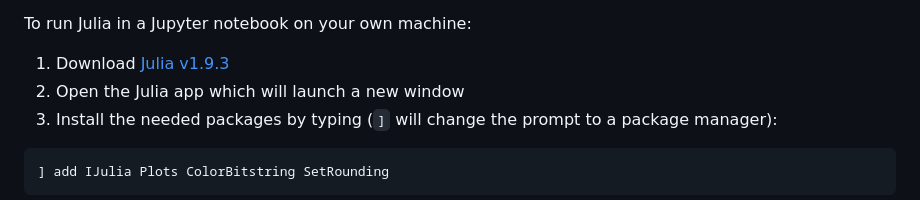
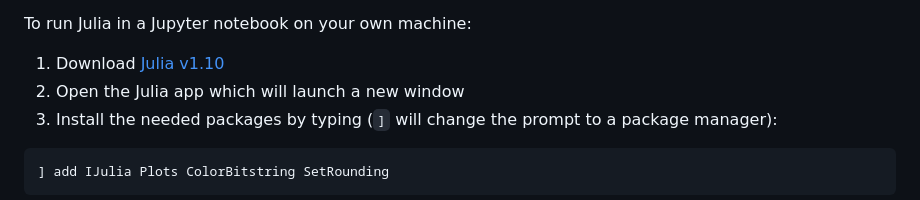
Before and after one commit to farischaudhry/MATH50003NumericalAnalysis, a Markdown page: README.md, the part around the change. Drawn GitHub-style.

Commit message:
Julia v1.10

````diff
--- a/README.md
+++ b/README.md
@@ -98,7 +98,7 @@ really understand what the computer is doing. As a bonus, it is easy-to-read and
 
 To run Julia in a Jupyter notebook on your own machine:
 
-1. Download [Julia v1.9.3](https://julialang.org/downloads/)
+1. Download [Julia v1.10](https://julialang.org/downloads/)
 2. Open the Julia app which will launch a new window
 3. Install the needed packages by typing (`]` will change the prompt to a package manager):
 ```julia
````
